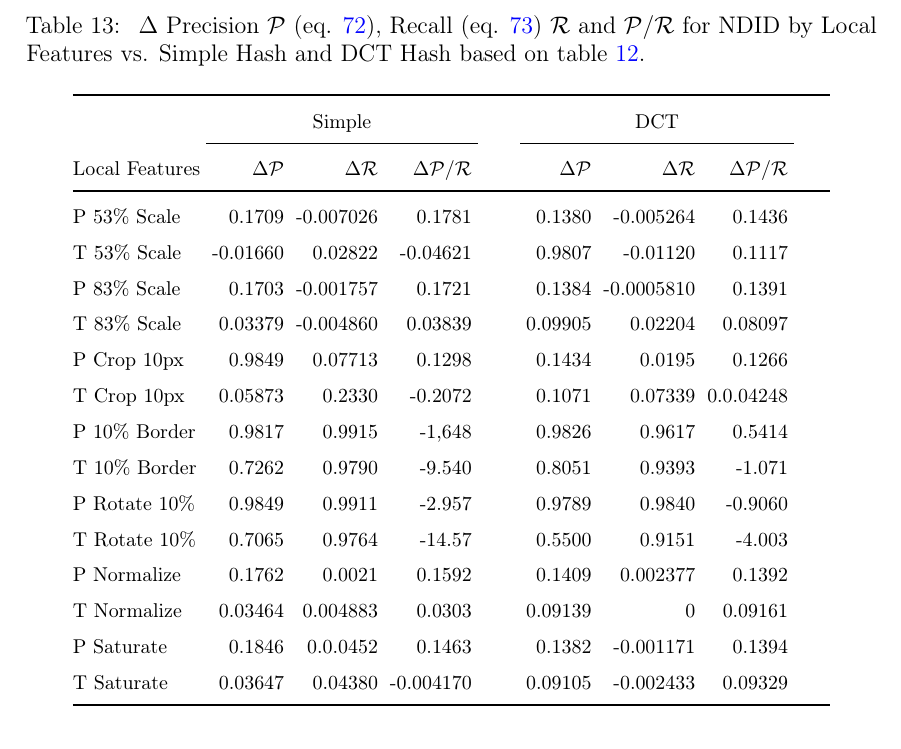
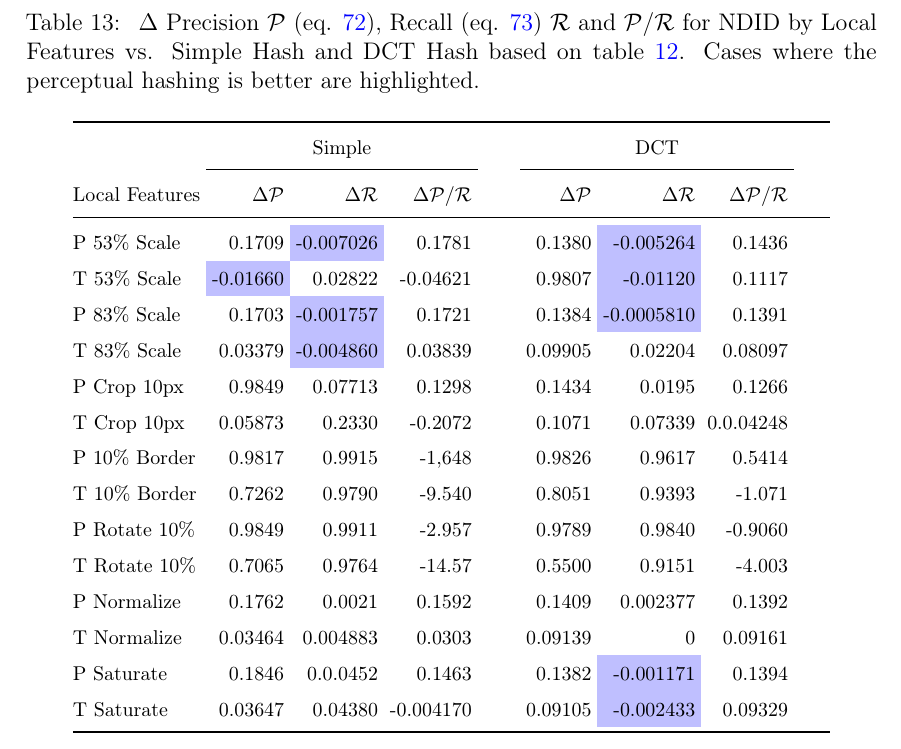
Before and after one commit to sulmanen/hash-thesis, a LaTeX thesis (hash.tex): part of page 59 of 68, cut so that both start at the same text. Compiled offline with pdfLaTeX; a LaTeX package or settings file that is missing is left out.

Commit message:
perceptual hashing is better

```diff
--- a/hash.tex
+++ b/hash.tex
@@ -1733,7 +1733,7 @@ For the ThingLink dataset, duplicate detection results for modified sets from ta
 \end{center}\end{table*}
 
 \begin{table*} \footnotesize
-\caption{ $\Delta$ Precision $\mathcal{P}$ (eq. \ref{precision}), Recall (eq. \ref{recall}) $\mathcal{R}$ and $\mathcal{P}/\mathcal{R}$ for NDID by Local Features vs. Simple Hash and DCT Hash based on table \ref{precisionrecall}.}
+\caption{ $\Delta$ Precision $\mathcal{P}$ (eq. \ref{precision}), Recall (eq. \ref{recall}) $\mathcal{R}$ and $\mathcal{P}/\mathcal{R}$ for NDID by Local Features vs. Simple Hash and DCT Hash based on table \ref{precisionrecall}. Cases where the perceptual hashing is better are highlighted.}
 \label{deltaprecisionrecall}
 \begin{center}
   \setlength\tabcolsep{3pt} % default value: 6pt
@@ -1742,10 +1742,10 @@ For the ThingLink dataset, duplicate detection results for modified sets from ta
     & \multicolumn{3}{c}{Simple} &\phantom{abc} &\multicolumn{3}{c}{DCT} &\phantom{abc}\\
 \cmidrule{2-4} \cmidrule{6-8}
  Local Features & $\Delta \mathcal{P}$ & $\Delta \mathcal{R}$ & $\Delta \mathcal{P} / \mathcal{R}$ &\phantom{abc} & $\Delta \mathcal{P}$ & $\Delta \mathcal{R}$ & $\Delta \mathcal{P} / \mathcal{R}$ \\ \midrule
- P 53\% Scale   & 0.1709 & -0.007026  & 0.1781    &\phantom{abc} & 0.1380 & -0.005264 & 0.1436\\
- T 53\% Scale   & -0.01660 & 0.02822  & -0.04621  &\phantom{abc} & 0.9807 & -0.01120 & 0.1117\\
- P 83\% Scale   & 0.1703  & -0.001757 & 0.1721    &\phantom{abc} & 0.1384 & -0.0005810 & 0.1391\\
- T 83\% Scale   & 0.03379 & -0.004860 & 0.03839   &\phantom{abc} & 0.09905 & 0.02204 & 0.08097\\
+ P 53\% Scale   & 0.1709 & \cellcolor{blue!25}-0.007026  & 0.1781    &\phantom{abc} & 0.1380 & \cellcolor{blue!25}-0.005264 & 0.1436\\
+ T 53\% Scale   & \cellcolor{blue!25}-0.01660 & 0.02822  & -0.04621  &\phantom{abc} & 0.9807 & \cellcolor{blue!25}-0.01120 & 0.1117\\
+ P 83\% Scale   & 0.1703  & \cellcolor{blue!25}-0.001757 & 0.1721    &\phantom{abc} & 0.1384 & \cellcolor{blue!25}-0.0005810 & 0.1391\\
+ T 83\% Scale   & 0.03379 & \cellcolor{blue!25}-0.004860 & 0.03839   &\phantom{abc} & 0.09905 & 0.02204 & 0.08097\\
  P Crop 10px    & 0.9849  & 0.07713   & 0.1298    &\phantom{abc} & 0.1434 & 0.0195 & 0.1266\\
  T Crop 10px    & 0.05873 & 0.2330    & -0.2072   &\phantom{abc} & 0.1071 & 0.07339 & 0.0.04248\\
  P 10\% Border  & 0.9817  & 0.9915    & -1,648    &\phantom{abc} & 0.9826 & 0.9617 & 0.5414\\
@@ -1754,8 +1754,8 @@ For the ThingLink dataset, duplicate detection results for modified sets from ta
  T Rotate 10\%  & 0.7065  & 0.9764    & -14.57    &\phantom{abc} & 0.5500 & 0.9151 & -4.003 \\
  P Normalize    & 0.1762  & 0.0021    & 0.1592    &\phantom{abc} & 0.1409 & 0.002377 & 0.1392 \\
  T Normalize    & 0.03464 & 0.004883  & 0.0303    &\phantom{abc} & 0.09139 & 0 & 0.09161\\
- P Saturate     & 0.1846  & 0.0.0452  & 0.1463    &\phantom{abc} & 0.1382 & -0.001171 & 0.1394\\
- T Saturate     & 0.03647 & 0.04380   & -0.004170 &\phantom{abc} & 0.09105 & -0.002433 & 0.09329 \\
+ P Saturate     & 0.1846  & 0.0.0452  & 0.1463    &\phantom{abc} & 0.1382 & \cellcolor{blue!25}-0.001171 & 0.1394\\
+ T Saturate     & 0.03647 & 0.04380   & -0.004170 &\phantom{abc} & 0.09105 & \cellcolor{blue!25}-0.002433 & 0.09329 \\
     \bottomrule
 \end{tabular}
 \end{center}\end{table*}
```
Also changed, not shown: hash.tex (3 more changed lines).
